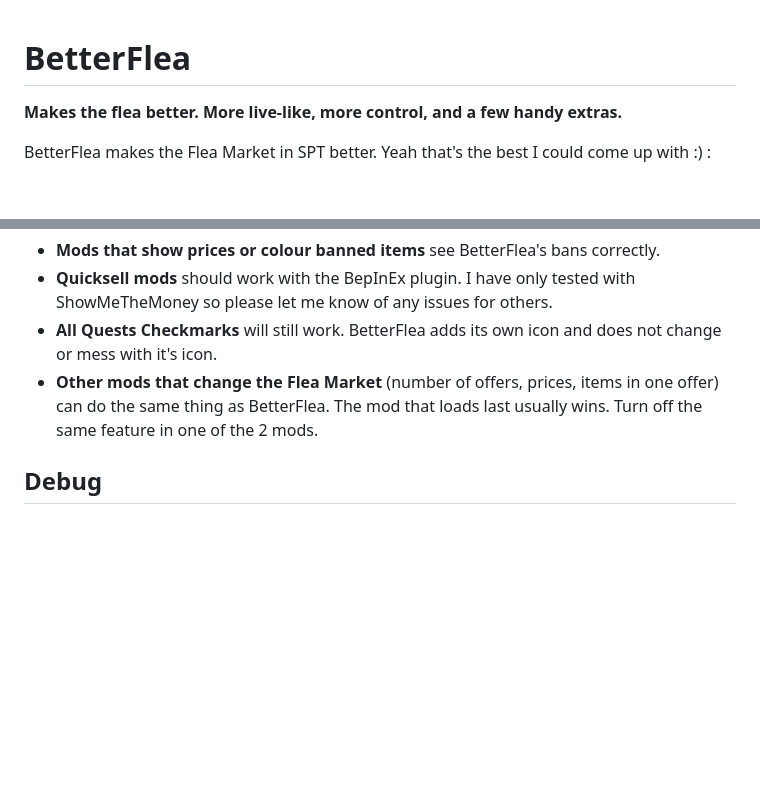
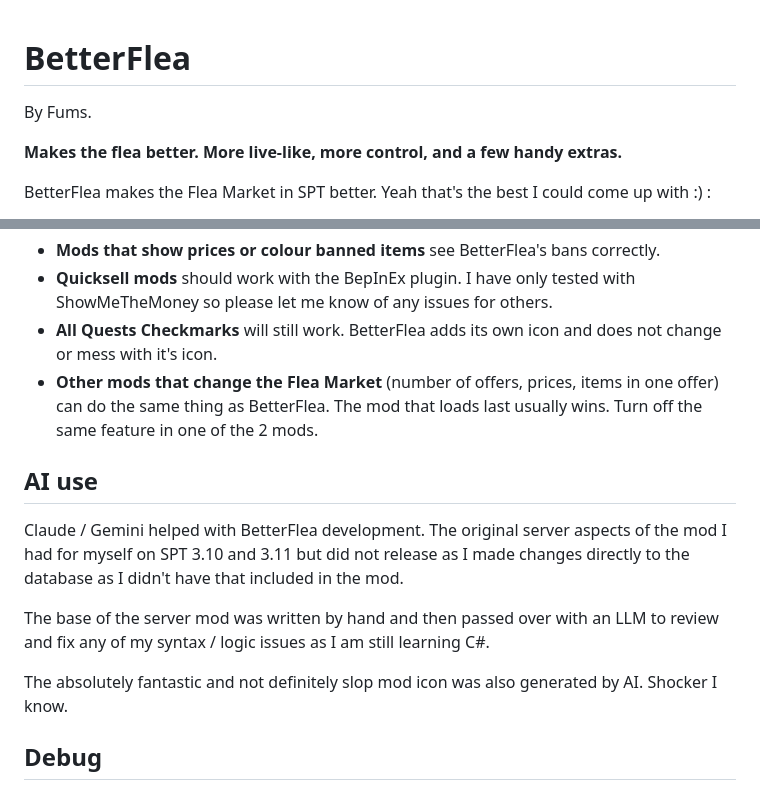
Before and after one commit to MrFums/BetterFlea, a Markdown page: README.md, 2 parts joined by grey strips. Drawn GitHub-style; blank space fills up the shorter version.

Commit message:
AI disclaimer at the bottom

```diff
--- a/README.md
+++ b/README.md
@@ -1,4 +1,5 @@
 # BetterFlea
+By Fums.
 
 **Makes the flea better. More live-like, more control, and a few handy extras.**
 
@@ -159,5 +160,12 @@ The icon comes from the game files on each player's computer.
 - **All Quests Checkmarks** will still work. BetterFlea adds its own icon and does not change or mess with it's icon.
 - **Other mods that change the Flea Market** (number of offers, prices, items in one offer) can do the same thing as BetterFlea. The mod that loads last usually wins. Turn off the same feature in one of the 2 mods.
 
+## AI use
+Claude / Gemini helped with BetterFlea development. The original server aspects of the mod I had for myself on SPT 3.10 and 3.11 but did not release as I made changes directly to the database as I didn't have that included in the mod.
+
+The base of the server mod was written by hand and then passed over with an LLM to review and fix any of my syntax / logic issues as I am still learning C#.
+
+The absolutely fantastic and not definitely slop mod icon was also generated by AI. Shocker I know.
+
 ## Debug
 `debugLogging`: true = write a lot of extra lines in the server log. Use this only to test. Then set it back to false. Unless you are actively developing or wanting to contribute to my mod, just leave this disabled.
```
